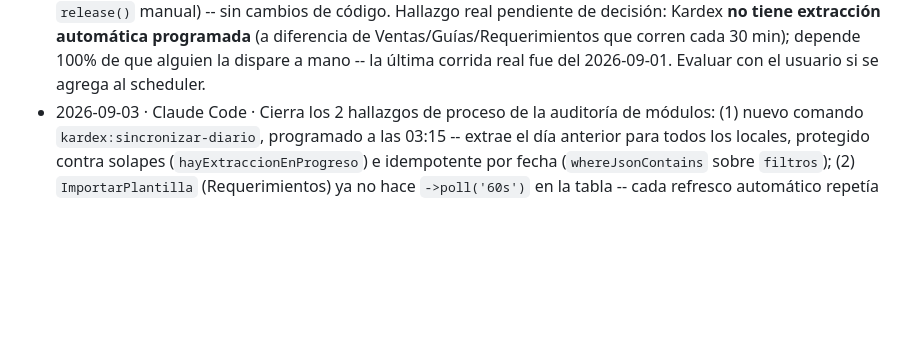
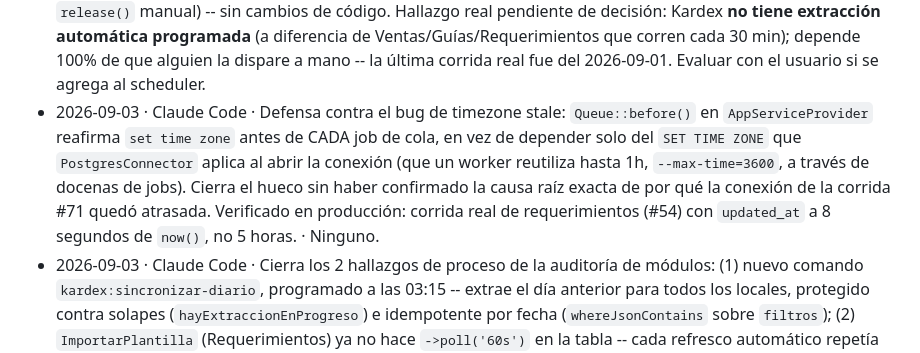
Before and after one commit to MidOne-06/crm_dimsum, a Markdown page: AGENTS.md, the part around the change. GitHub-like rendering; blank space fills up the shorter version.

Commit message:
Bitácora: defensa contra timezone stale desplegada y verificada
Co-Authored-By: Claude Sonnet 5 <noreply@anthropic.com>

```diff
--- a/AGENTS.md
+++ b/AGENTS.md
@@ -67,4 +67,5 @@ corregir un error real.
 - 2026-09-03 · Claude Code · Corrige el gap arquitectónico de fondo detrás de las 3 interrupciones reales de la corrida #71 este mismo día: `GuiasInternasHistoricoService::sincronizar()` siempre reiniciaba desde la página 1 al reanudar una corrida `en_progreso`, perdiendo todo el progreso ante cualquier interrupción (deploy, restart). Ahora detecta reanudación (`estado='en_progreso' && paginas_procesadas>0`) y continúa desde `paginas_procesadas+1`, reconstruyendo `$seen` desde lo ya persistido en BD; si una corrida previa a la reanudación dejó páginas sin leer o errores, la reconciliación (borrado) se sigue omitiendo para no generar falsos positivos. Verificado en producción: la corrida #71 reanudó en la página 11 (no desde 0) tras el redeploy. También se encontraron y purgaron 12 despachos duplicados de esa misma corrida acumulados por reintentos previos (payloads con `retryUntil` nulo, de antes del fix), y un lock huérfano con prefijo de caché `panel_administrativo_*` (de un `APP_NAME` anterior, sin dueño activo). `VENTAS_WORKER_REPLICAS` 3→5 y `RESTAURANT_SESSION_POOL_SIZE` 8→12 (VPS con ~12GB RAM libre y load average <1 de 4 núcleos, sin OOM-kills registrados). · `RESTAURANT_SESSION_POOL_SIZE=12` quedó escrito en `/opt/API-TI/.env` pero el contenedor `gateway` no se reinició todavía (habría cortado sesiones de extracciones activas); toma efecto recién en el próximo reinicio natural de ese contenedor.
 - 2026-09-03 · Claude Code · Bug de timestamp encontrado en producción: una conexión Postgres de larga duración en `worker` escribía `updated_at` con ~5h de atraso (Lima vs UTC), haciendo que el detector de "extracción huérfana" de la pantalla de Guías internas mostrara "sin avance hace 5 horas" sobre corridas activas y sanas (#71, #70) -- riesgo real de que alguien cancelara una extracción viva pensando que estaba muerta. Causa raíz exacta no confirmada (se sospecha de la conexión persistente del `worker` de mayor antigüedad); mitigado reiniciando las conexiones (`--force-recreate` de `worker`), confirmado con timestamps correctos después. · Sin causa raíz de código identificada y corregida -- si vuelve a aparecer "sin avance" con datos que sí están progresando, sospechar primero de este mismo bug antes de asumir que el proceso murió, y considerar agregar una verificación defensiva (`SET timezone` explícito en cada conexión, o un healthcheck que compare `now()` vs hora del sistema).
 - 2026-09-03 · Claude Code · Reanudación incremental por página extendida a `SalidasStockHistoricoService` (mismo patrón que Guías internas, ver entrada anterior). Verificado en producción con una corrida real (#106): estaba en progreso en la página 3/6, se recreó `worker` a propósito para probar, y al redespachar retomó exactamente en la página 4 (paginas_procesadas 3→6 sin reiniciar), cerrando en `completado`. · Requerimientos (`SincronizarReporteRequerimientos`) sigue sin esta misma reanudación incremental -- no se ha demostrado el problema ahí todavía (corre cada 30 min sin cortes hoy), pero el mismo patrón aplicaría si algún día se corta a mitad de una corrida grande. Auditoría de Kardex: el pipeline (`ExtraerKardexJob`/`ProcesarLocalKardexJob`) ya tenía buen diseño de reintento/reclamo (sin el bug de `MaxAttemptsExceededException` falso, porque no usa `release()` manual) -- sin cambios de código. Hallazgo real pendiente de decisión: Kardex **no tiene extracción automática programada** (a diferencia de Ventas/Guías/Requerimientos que corren cada 30 min); depende 100% de que alguien la dispare a mano -- la última corrida real fue del 2026-09-01. Evaluar con el usuario si se agrega al scheduler.
+- 2026-09-03 · Claude Code · Defensa contra el bug de timezone stale: `Queue::before()` en `AppServiceProvider` reafirma `set time zone` antes de CADA job de cola, en vez de depender solo del `SET TIME ZONE` que `PostgresConnector` aplica al abrir la conexión (que un worker reutiliza hasta 1h, `--max-time=3600`, a través de docenas de jobs). Cierra el hueco sin haber confirmado la causa raíz exacta de por qué la conexión de la corrida #71 quedó atrasada. Verificado en producción: corrida real de requerimientos (#54) con `updated_at` a 8 segundos de `now()`, no 5 horas. · Ninguno.
 - 2026-09-03 · Claude Code · Cierra los 2 hallazgos de proceso de la auditoría de módulos: (1) nuevo comando `kardex:sincronizar-diario`, programado a las 03:15 -- extrae el día anterior para todos los locales, protegido contra solapes (`hayExtraccionEnProgreso`) e idempotente por fecha (`whereJsonContains` sobre `filtros`); (2) `ImportarPlantilla` (Requerimientos) ya no hace `->poll('60s')` en la tabla -- cada refresco automático repetía una consulta paginada completa a Restaurant.pe por cada local asignado del usuario, carga de fondo innecesaria compitiendo por el mismo pool de sesiones. También se extendió la reanudación incremental (mismo patrón de Guías/Salidas) a `SincronizarReporteRequerimientos::sincronizar()`: el job y el comando CLI ahora aceptan `en_progreso` además de `pendiente`, y `ReanudarExtraccionesHuerfanas::reanudarRequerimientos()` ya no necesita resetear el estado a `pendiente` antes de relanzar (eso descartaba el progreso guardado, igual que el bug original de guías). Verificado en producción con dos corridas reales simultáneas tras un redeploy intencional: Guías #75 reanudó en la página 12 (no desde 0) y Requerimientos #53 corrió limpio hasta `completado` (116/116). · Con esto, los 4 módulos de sincronización histórica (Guías, Salidas, Requerimientos, y Kardex por diseño propio) tienen la misma protección contra pérdida de progreso ante una interrupción.
```
Also changed, not shown: CLAUDE.md (+1 -0 lines).
